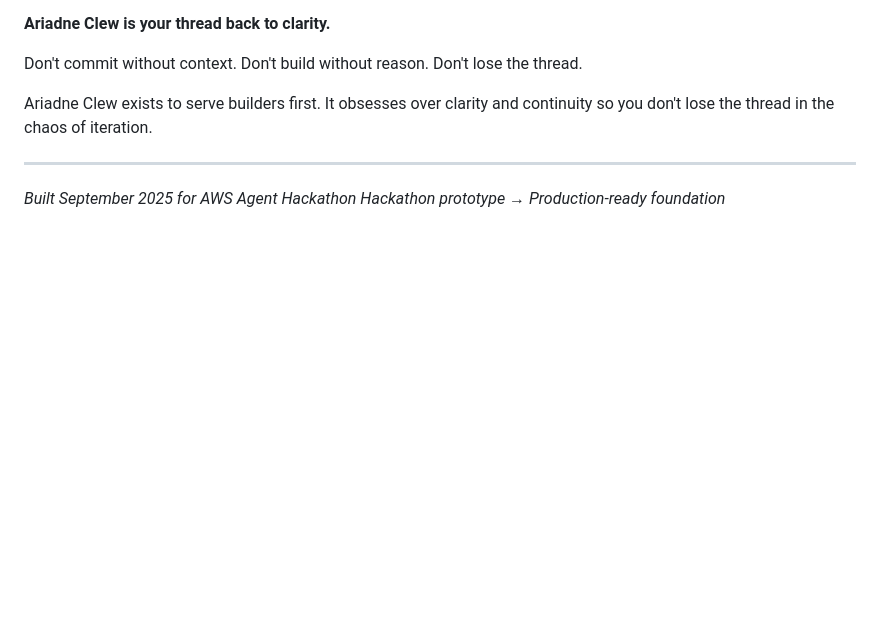
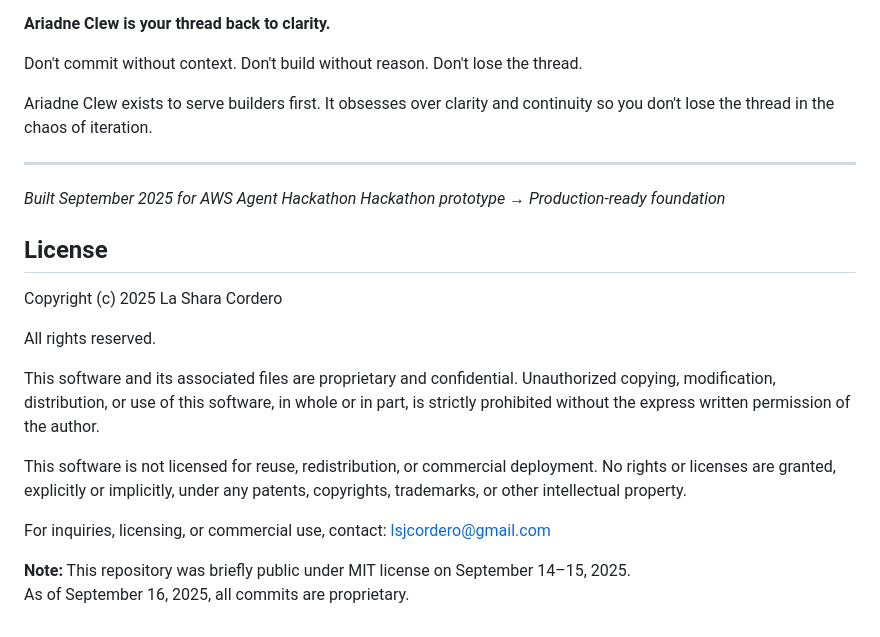
Before and after one commit to earlgreyhot1701D/Ariadne-Clew, a Markdown page: README.md, the part around the change. Rendered like a GitHub page; blank space fills up the shorter version.

Commit message:
docs(readme): add proprietary license section (effective 2025-09-16)

```diff
--- a/README.md
+++ b/README.md
@@ -423,3 +423,22 @@ Ariadne Clew exists to serve builders first. It obsesses over clarity and contin
 
 *Built September 2025 for AWS Agent Hackathon*
 *Hackathon prototype → Production-ready foundation*
+
+## License
+
+Copyright (c) 2025 La Shara Cordero
+
+All rights reserved.
+
+This software and its associated files are proprietary and confidential. Unauthorized copying,
+modification, distribution, or use of this software, in whole or in part, is strictly prohibited
+without the express written permission of the author.
+
+This software is not licensed for reuse, redistribution, or commercial deployment. No rights or
+licenses are granted, explicitly or implicitly, under any patents, copyrights, trademarks, or other
+intellectual property.
+
+For inquiries, licensing, or commercial use, contact: lsjcordero@gmail.com
+
+**Note:** This repository was briefly public under MIT license on September 14–15, 2025.
+As of September 16, 2025, all commits are proprietary.
```
